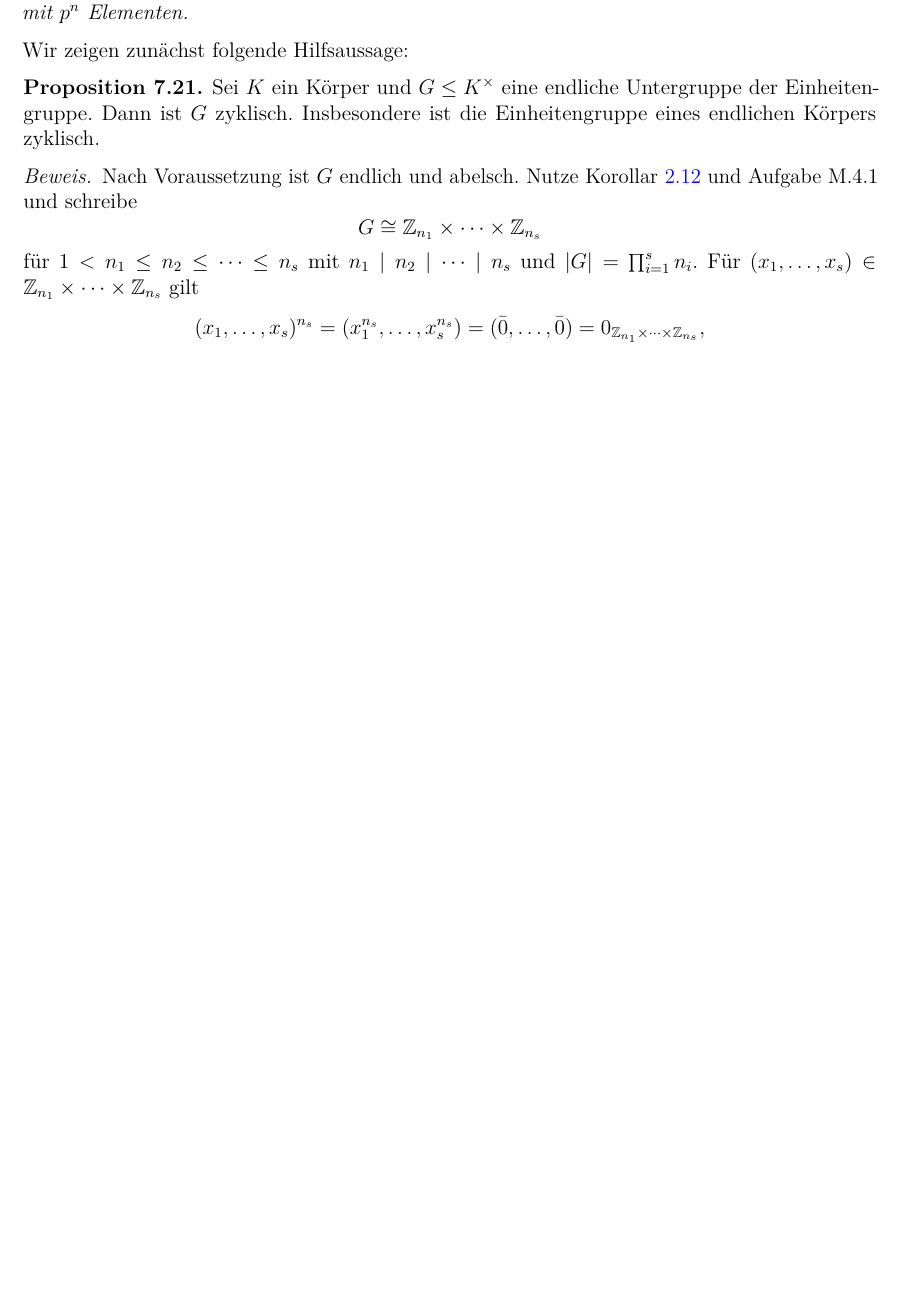
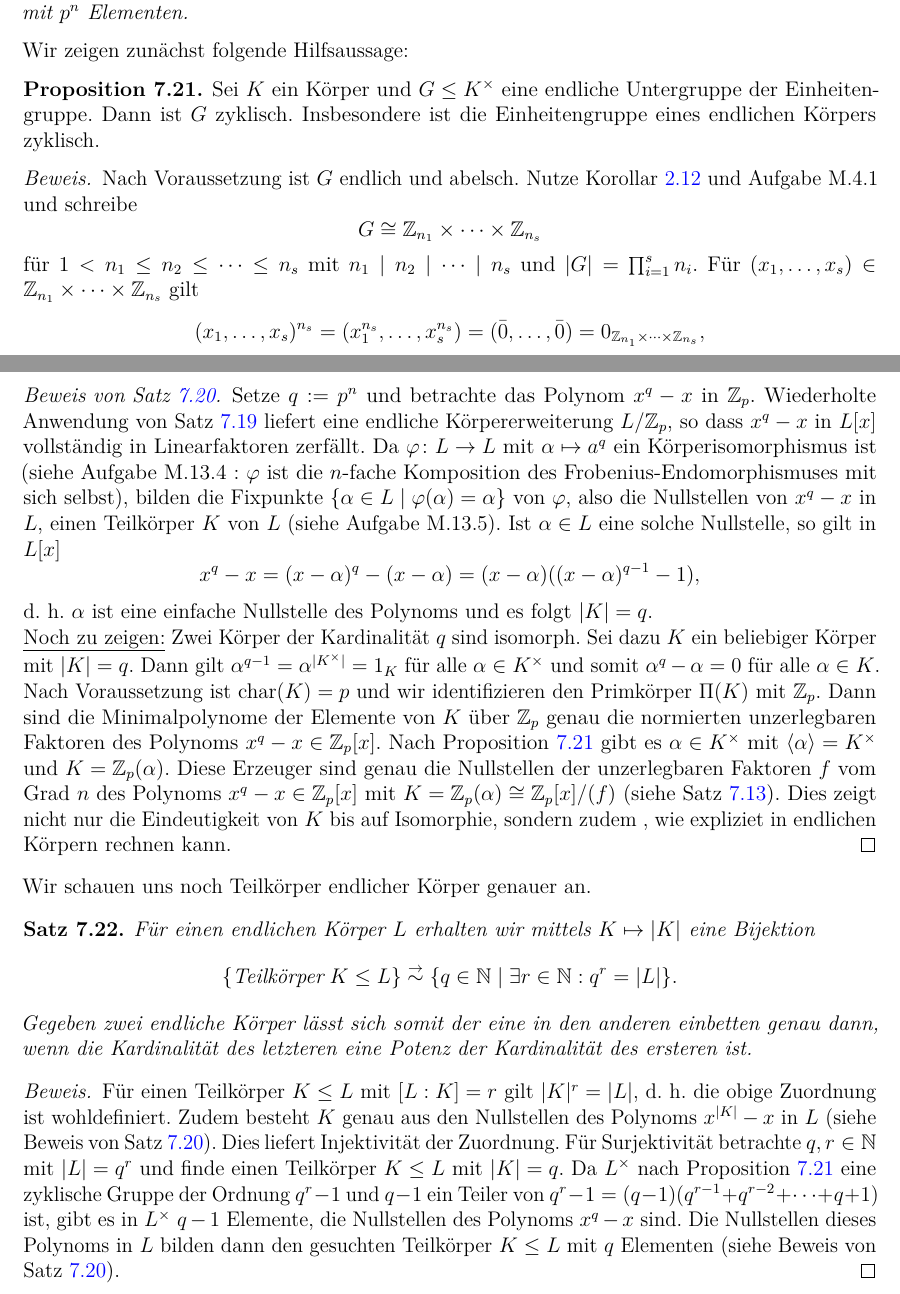
Before and after one commit to janneliebig/uni-stuttgart-mathematik-mitschriften, a LaTeX document (Algebra/algebra-main.tex, which reads Algebra/kap7.tex, Algebra/pakete.tex): part of page 57 of 57 before the commit and two parts of pages 57 and 58 of 58 after it, the two joined at a grey line, cut so that both start at the same text, the shorter picture padded with empty space. Compiled offline with pdfLaTeX.

Commit message:
VL 28.01.2025 Teil 2

```diff
--- a/Algebra/kap7.tex
+++ b/Algebra/kap7.tex
@@ -240,3 +240,19 @@ Wir zeigen zunächst folgende Hilfsaussage:
 	\[(x_1, \dots, x_s)^{n_s} = (x_1^{n_s}, \dots, x_s^{n_s}) = (\bar{0}, \dots, \bar{0}) = 0_{\Z_{n_1} \times \dots \times \Z_{n_s}},\]
 	d.h. $g^{n_s} = 1_G = 1_K$ für alle $g \in G$. Da das Polynom $x^{n_s} - 1 \in K[x]$ maximal $n_s$ verschiedene Nullstellen hat (vgl. Aufgabe S.9.1), folgt $|G| \leq n_s$. Aber dann muss $s = 1$ und $G$ ist zyklisch.
 \end{proof}
+\begin{proof}[Beweis von Satz \ref{satz7_20}]
+	Setze $q := p^n$ und betrachte das Polynom $x^q - x$ in $\Z_p$. Wiederholte Anwendung von Satz \ref{satz7_19} liefert eine endliche Körpererweiterung $L/\Z_p$, so dass $x^q - x$ in $L[x]$ vollständig in Linearfaktoren zerfällt. Da $\varphi \colon L\to L$ mit $\alpha \mapsto a^q$ ein Körperisomorphismus ist (siehe Aufgabe M.13.4 : $\varphi$ ist die $n$-fache Komposition des Frobenius-Endomorphismuses mit sich selbst), bilden die Fixpunkte $\{\alpha \in L \mid \varphi(\alpha) = \alpha\}$ von $\varphi$, also die Nullstellen von $x^q - x$ in $L$, einen Teilkörper $K$ von $L$ (siehe Aufgabe M.13.5). Ist $\alpha \in L$ eine solche Nullstelle, so gilt in $L[x]$
+	\[x^q - x = (x-\alpha)^q - (x-\alpha) = (x-\alpha)((x-\alpha)^{q-1} - 1),\]
+	d. h. $\alpha$ ist eine einfache Nullstelle des Polynoms und es folgt $|K| = q$.
+
+	\underline{Noch zu zeigen:} Zwei Körper der Kardinalität $q$ sind isomorph. Sei dazu $K$ ein beliebiger Körper mit $|K| = q$. Dann gilt $\alpha^{q-1} = \alpha^{|K^\times|} = 1_K$ für alle $\alpha \in K^\times$ und somit $\alpha^q - \alpha = 0$ für alle $\alpha \in K$. Nach Voraussetzung ist $\chr(K) = p$ und wir identifizieren den Primkörper $\Pi(K)$ mit $\Z_p$. Dann sind die Minimalpolynome der Elemente von $K$ über $\Z_p$ genau die normierten unzerlegbaren Faktoren des Polynoms $x^q - x \in \Z_p[x]$. Nach Proposition \ref{prop7_21} gibt es $\alpha \in K^\times$ mit $\spn{\alpha} = K^\times$ und $K = \Z_p(\alpha)$. Diese Erzeuger sind genau die Nullstellen der unzerlegbaren Faktoren $f$ vom Grad $n$ des Polynoms $x^q - x \in \Z_p[x]$ mit $K = \Z_p(\alpha) \cong \Z_p[x] / (f)$ (siehe Satz \ref{satz7_13}). Dies zeigt nicht nur die Eindeutigkeit von $K$ bis auf Isomorphie, sondern zudem , wie expliziet in endlichen Körpern rechnen kann.
+\end{proof}
+Wir schauen uns noch Teilkörper endlicher Körper genauer an.
+\begin{satz}\label{satz7_22}
+	Für einen endlichen Körper $L$ erhalten wir mittels $K \mapsto |K|$ eine Bijektion
+	\[\{\text{Teilkörper}\;K \leq L\} \overset{\to}{\sim} \{q \in \N \mid \exists r \in \N : q^r = |L|\}.\]
+	Gegeben zwei endliche Körper lässt sich somit der eine in den anderen einbetten genau dann, wenn die Kardinalität des letzteren eine Potenz der Kardinalität des ersteren ist.
+\end{satz}
+\begin{proof}
+	Für einen Teilkörper $K \leq L$ mit $[L : K] = r$ gilt $|K|^r = |L|$, d. h. die obige Zuordnung ist wohldefiniert. Zudem besteht $K$ genau aus den Nullstellen des Polynoms $x^{|K|} - x$ in $L$ (siehe Beweis von Satz \ref{satz7_20}). Dies liefert Injektivität der Zuordnung. Für Surjektivität betrachte $q,r \in \N$ mit $|L| = q^r$ und finde einen Teilkörper $K \leq L$ mit $|K| = q$. Da $L^\times$ nach Proposition \ref{prop7_21} eine zyklische Gruppe der Ordnung $q^r - 1$ und $q-1$ ein Teiler von $q^r - 1 = (q-1)(q^{r-1} + q^{r-2} + \dots + q + 1)$ ist, gibt es in $L^\times$ $q-1$ Elemente, die Nullstellen des Polynoms $x^q - x$ sind. Die Nullstellen dieses Polynoms in $L$ bilden dann den gesuchten Teilkörper $K \leq L$ mit $q$ Elementen (siehe Beweis von Satz \ref{satz7_20}).
+\end{proof}
--- a/Algebra/pakete.tex
+++ b/Algebra/pakete.tex
@@ -18,7 +18,6 @@
 \usepackage[]{tabularx}
 \usepackage[]{ragged2e}
 \usepackage[]{tikz-cd}
-\usepackage{quiver}
 
 \usepackage[]{framed}
 
```
Also changed, not shown: Algebra/algebra-main.pdf.
